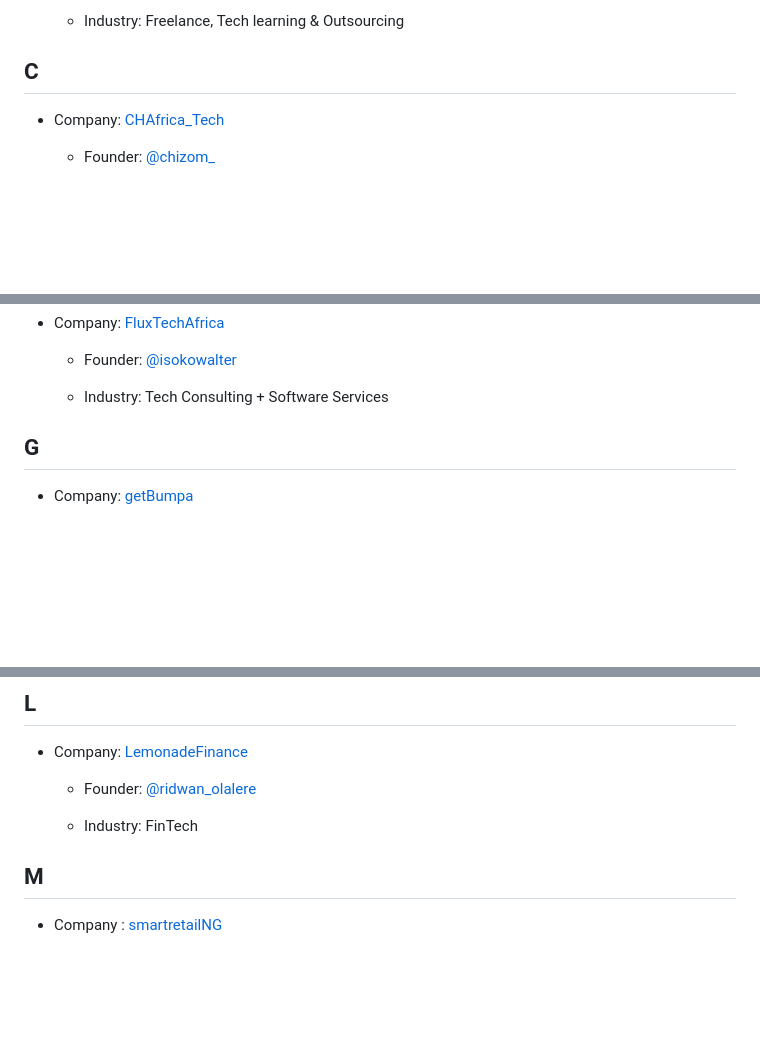
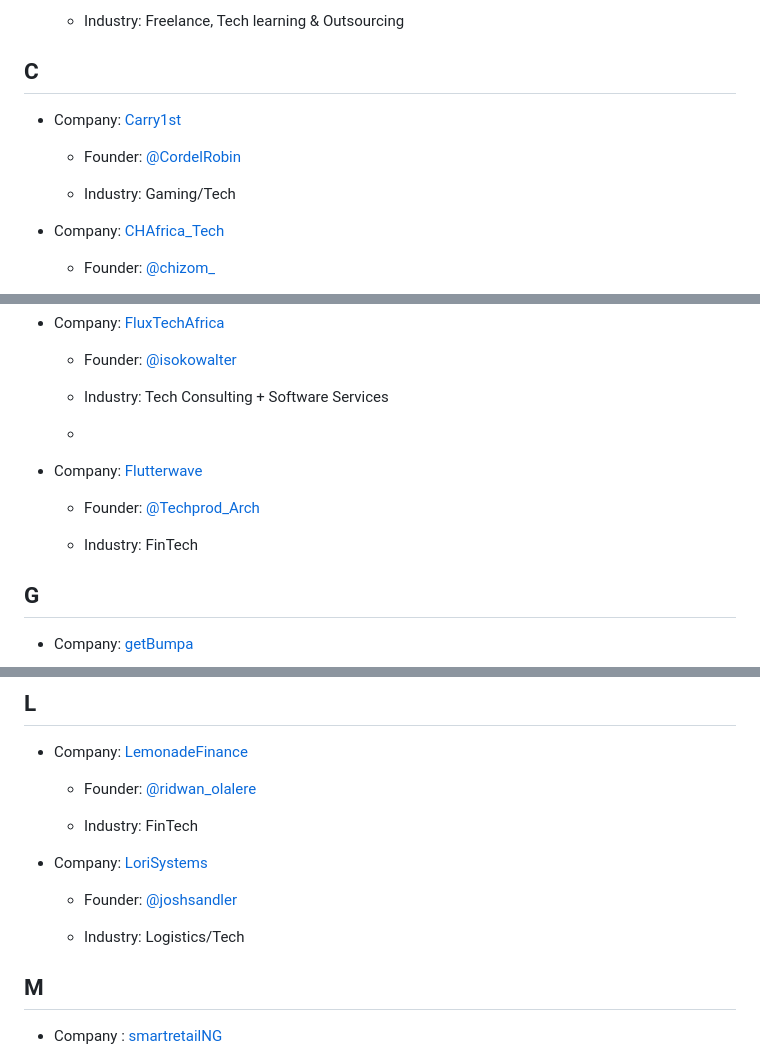
Before and after one commit to OSCA-Ado-Ekiti/tech-companies-in-africa, a Markdown page: README.md, 3 parts joined by grey strips. GitHub-like rendering; blank space fills up the shorter version.

```diff
--- a/README.md
+++ b/README.md
@@ -97,6 +97,12 @@
   - Industry: Freelance, Tech learning & Outsourcing
 
 ## <a name="C"> </a>C
+
+- Company: [Carry1st](https://www.carry1st.com/)
+
+  - Founder: [@CordelRobin](https://twitter.com/cordelrobin)
+
+  - Industry: Gaming/Tech
 
 - Company: [CHAfrica_Tech](https://flutterwave.com/store/codehub?_ga=2.169721825.1570256633.1634980577-89854525.1630514755)
 
@@ -223,6 +229,13 @@
   - Founder: [@isokowalter](https://twitter.com/isokowalter)
 
   - Industry: Tech Consulting + Software Services
+  -
+- Company: [Flutterwave](https://flutterwave.com/)
+
+  - Founder: [@Techprod_Arch](https://twitter.com/techprod_arch)
+
+  - Industry: FinTech
+
 
 ## <a name="G"> </a>G
 
@@ -367,6 +380,11 @@
   - Founder: [@ridwan_olalere](https://twitter.com/ridwan_olalere)
 
   - Industry: FinTech
+- Company: [LoriSystems](https://www.lorisystems.com)
+
+  - Founder: [@joshsandler](https://twitter.com/joshsandler)
+
+  - Industry: Logistics/Tech
 
 ## <a name="M"> </a>M
 
```
